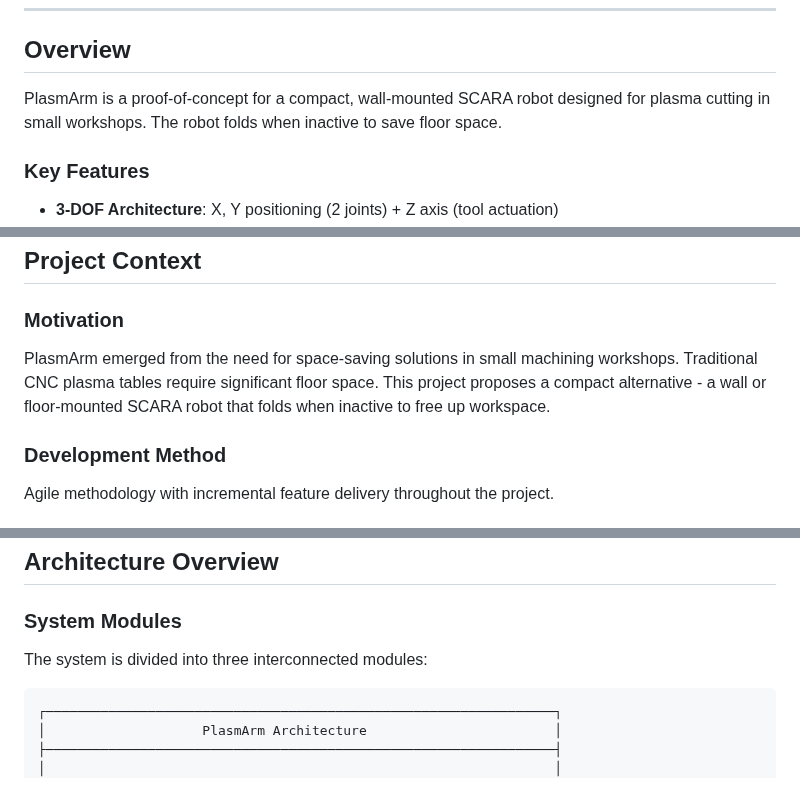
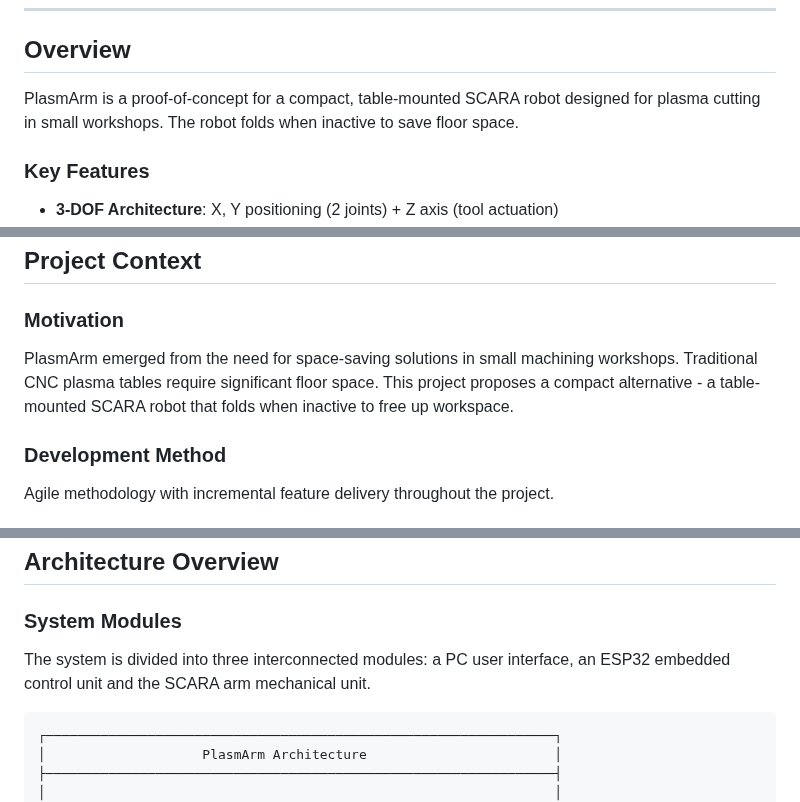
Before and after one commit to lapm6225/PlasmArm, a Markdown page: README.md, 3 parts joined by grey strips. Rendered like a GitHub page.

````diff
--- a/README.md
+++ b/README.md
@@ -39,7 +39,7 @@ A 3-DOF (X, Y, Z) SCARA robotic arm controlled by an ESP32 with real-time WebSoc
 
 ## Overview
 
-PlasmArm is a proof-of-concept for a compact, wall-mounted SCARA robot designed for plasma cutting in small workshops. The robot folds when inactive to save floor space.
+PlasmArm is a proof-of-concept for a compact, table-mounted SCARA robot designed for plasma cutting in small workshops. The robot folds when inactive to save floor space.
 
 ### Key Features
 
@@ -62,7 +62,7 @@ This is a **proof-of-concept** version at reduced scale where the plasma torch a
 
 ### Motivation
 
-PlasmArm emerged from the need for space-saving solutions in small machining workshops. Traditional CNC plasma tables require significant floor space. This project proposes a compact alternative - a wall or floor-mounted SCARA robot that folds when inactive to free up workspace.
+PlasmArm emerged from the need for space-saving solutions in small machining workshops. Traditional CNC plasma tables require significant floor space. This project proposes a compact alternative - a table-mounted SCARA robot that folds when inactive to free up workspace.
 
 ### Development Method
 
@@ -322,7 +322,7 @@ Use the Python GUI to:
 
 ### System Modules
 
-The system is divided into three interconnected modules:
+The system is divided into three interconnected modules: a PC user interface, an ESP32 embedded control unit and the SCARA arm mechanical unit.
 
 ```
 ┌─────────────────────────────────────────────────────────────────┐
````
